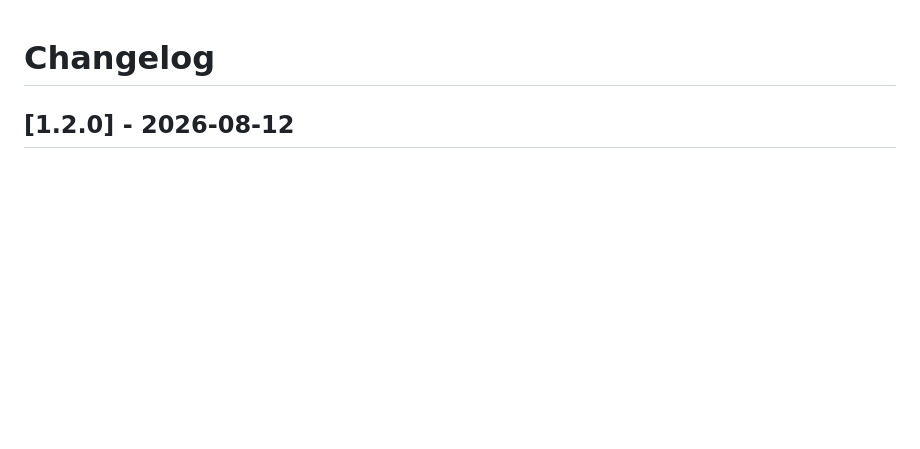
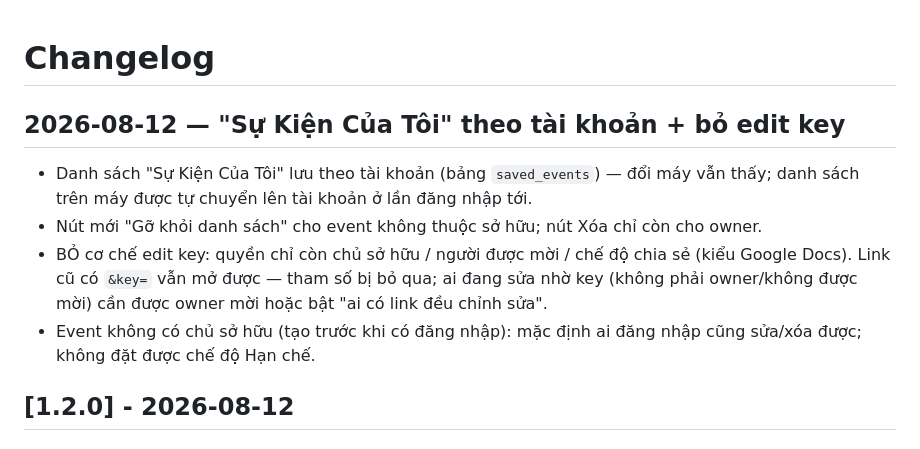
Before and after one commit to thuanmtt/chia-tien-nhom-flask, a Markdown page: CHANGELOG.md, the part around the change. GitHub-like rendering; blank space fills up the shorter version.

```diff
--- a/CHANGELOG.md
+++ b/CHANGELOG.md
@@ -1,4 +1,16 @@
 # Changelog
+
+## 2026-08-12 — "Sự Kiện Của Tôi" theo tài khoản + bỏ edit key
+
+- Danh sách "Sự Kiện Của Tôi" lưu theo tài khoản (bảng `saved_events`) — đổi máy vẫn thấy;
+  danh sách trên máy được tự chuyển lên tài khoản ở lần đăng nhập tới.
+- Nút mới "Gỡ khỏi danh sách" cho event không thuộc sở hữu; nút Xóa chỉ còn cho owner.
+- BỎ cơ chế edit key: quyền chỉ còn chủ sở hữu / người được mời / chế độ chia sẻ
+  (kiểu Google Docs). Link cũ có `&key=` vẫn mở được — tham số bị bỏ qua; ai đang
+  sửa nhờ key (không phải owner/không được mời) cần được owner mời hoặc bật
+  "ai có link đều chỉnh sửa".
+- Event không có chủ sở hữu (tạo trước khi có đăng nhập): mặc định ai đăng nhập
+  cũng sửa/xóa được; không đặt được chế độ Hạn chế.
 
 ## [1.2.0] - 2026-08-12
 
```
Also changed, not shown: CLAUDE.md (+33 -13 lines).
